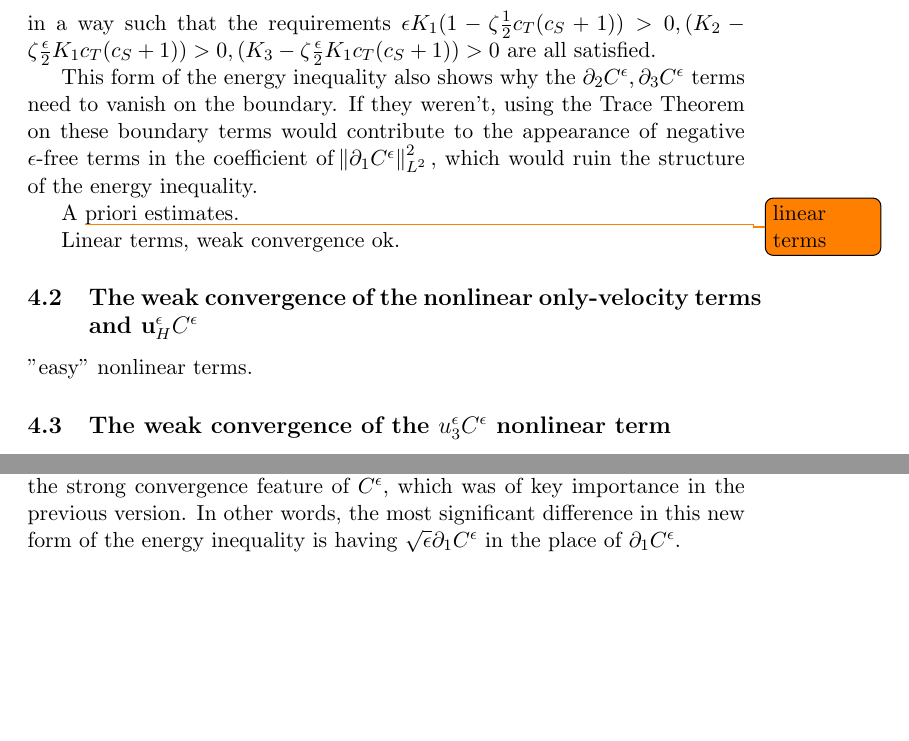
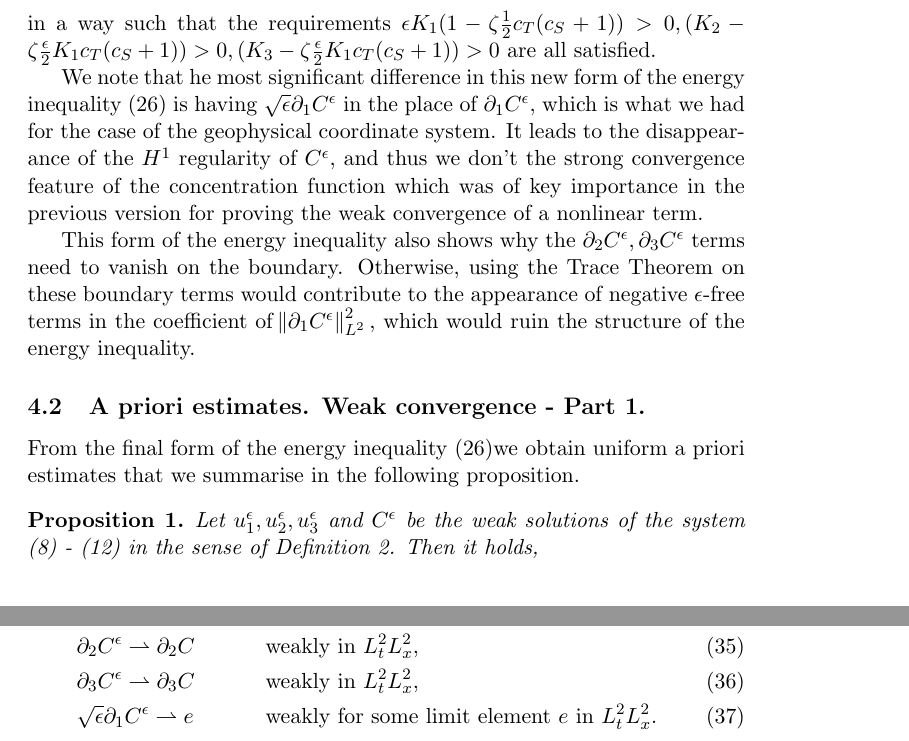
Before and after one commit to msjuhasznora/mathsgitrepo, a LaTeX paper (third/downwind_matching-part1-weak_conv/downwind-matching-part1-weak-conv.tex): two parts of page 13 of 21 before the commit and two parts of pages 13 and 14 of 22 after it, joined at a grey line, cut so that both start at the same text, the shorter picture padded with empty space. Compiled offline with pdfLaTeX.

Commit message:
a full description until reaching the details of the u_3 C convergence is done, at least in the sense of versionA

```diff
--- a/third/downwind_matching-part1-weak_conv/downwind-matching-part1-weak-conv.tex
+++ b/third/downwind_matching-part1-weak_conv/downwind-matching-part1-weak-conv.tex
@@ -392,15 +386,21 @@ This section is devoted to verify the Theorem \ref{maintheorem}. Structurally we
 
   The right hand side of the energy inequality is now apparently bounded, and it is easy to see that the coefficients of the pollution terms are positive, since the $\zeta$ constant of the generalised Young inequality can be freely chosen in a way such that the requirements $\epsilon K_1 (1 - \zeta \frac{1}{2} c_T (c_S + 1)) > 0, (K_2 - \zeta \frac{\epsilon}{2} K_1 c_T (c_S + 1)) > 0, (K_3 - \zeta \frac{\epsilon}{2} K_1 c_T (c_S + 1)) > 0 $ are all satisfied.
 
-  This form of the energy inequality also shows why the $\partial_2 C^\epsilon, \partial_3 C^\epsilon$ terms need to vanish on the boundary. If they weren't, using the Trace Theorem on these boundary terms would contribute to the appearance of negative $\epsilon$-free terms in the coefficient of $\norm{\partial_1 C^\epsilon}_{L^2}^2,$ which would ruin the structure of the energy inequality.
+  We note that he most significant difference in this new form of the energy inequality (\ref{finalformEIEQ}) is having $\sqrt{\epsilon} \partial_1 C^\epsilon$ in the place of $\partial_1 C^\epsilon,$ which is what we had for the case of the geophysical coordinate system. It leads to the disappearance of the $H^1$ regularity of $C^\epsilon,$ and thus we don't the strong convergence feature of the concentration function which was of key importance in the previous version for proving the weak convergence of a nonlinear term.
 
-  A \todo{linear terms} priori estimates.
+  This form of the energy inequality also shows why the $\partial_2 C^\epsilon, \partial_3 C^\epsilon$ terms need to vanish on the boundary. Otherwise, using the Trace Theorem on these boundary terms would contribute to the appearance of negative $\epsilon$-free terms in the coefficient of $\norm{\partial_1 C^\epsilon}_{L^2}^2,$ which would ruin the structure of the energy inequality.
 
-  Linear terms, weak convergence ok.
+  \subsection{A priori estimates. Weak convergence - Part 1.}
 
-  \subsection{The weak convergence of the nonlinear only-velocity terms and $\mathbf{u}_H^\epsilon C^\epsilon$}
+  From the final form of the energy inequality (\ref{finalformEIEQ})we obtain uniform a priori estimates that we summarise in the following proposition.
 
-  "easy" nonlinear terms.
+  \begin{prop} \label{aprioriprop}
+    Let $u^\epsilon_1, u^\epsilon_2, u^\epsilon_3$ and $C^\epsilon$ be the weak solutions of the system (\ref{ANSC1}) - (\ref{ANSC5}) in the sense of Definition \ref{definitionanisotropicWF}. Then it holds,
 
-  \subsection{The weak convergence of the $u_3^\epsilon C^\epsilon$ nonlinear term}
+    \begin{align}
+      & u^\epsilon_1, u^\epsilon_2, \epsilon u^\epsilon_3, C^\epsilon & \quad & \text{are bounded in $L^\infty (0,T; L^2(\Omega)),$} \label{proposition1} \\
+      & u^\epsilon_3 & \quad & \text{is bounded in $L^2 (0,T; L^2(\Omega)),$} \label{propositionExtra} \\
+      & u^\epsilon_1, u^\epsilon_2, \epsilon u^\epsilon_3 & \quad & \text{are bounded in $L^2(0,T; H^1(\Omega)),$} \label{proposition2} \\
+      & \sqrt{\epsilon} \partial_1 C^\epsilon, \partial_2 C^\epsilon, \partial_3 C^\epsilon & \quad & \text{are bounded in $L^2(0,T;L^2(\Omega)).$} \label{proposition3}
+    \end{align}
 
@@ -407,0 +420 @@ This section is devoted to verify the Theorem \ref{maintheorem}. Structurally we
+    & \sqrt{\epsilon} \partial_1 C^\epsilon \rightharpoonup e &\quad & \text{weakly for some limit element $e$ in $L_t^2 L_x^2$.} \label{WeakConvCEps4}
@@ -419 +439,0 @@ The convergence of the linear terms and the nonlinear terms with the exception o
-Observe however that for the nonlinear term that includes the concentration function and the vertical velocity the original proof does not hold anymore --- because of the disappearance of the $H^1$ regularity of $C^\epsilon$ we lose the strong convergence feature of $C^\epsilon,$ which was of key importance in the previous version. In other words, the most significant difference in this new form of the energy inequality is having $\sqrt{\epsilon} \partial_1 C^\epsilon$ in the place of $\partial_1 C^\epsilon.$
```
Also changed, not shown: third/downwind_matching-part1-weak_conv/downwind-matching-part1-weak-conv.tex (45 more changed lines).
